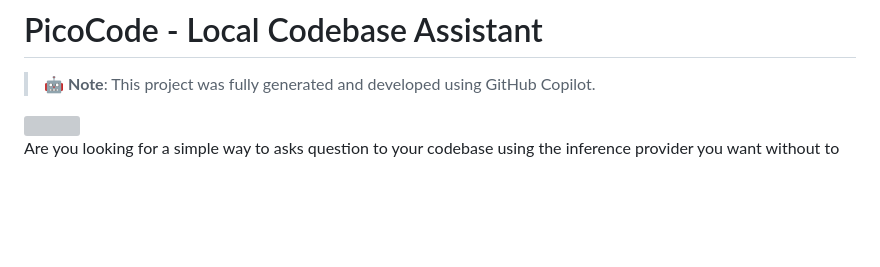
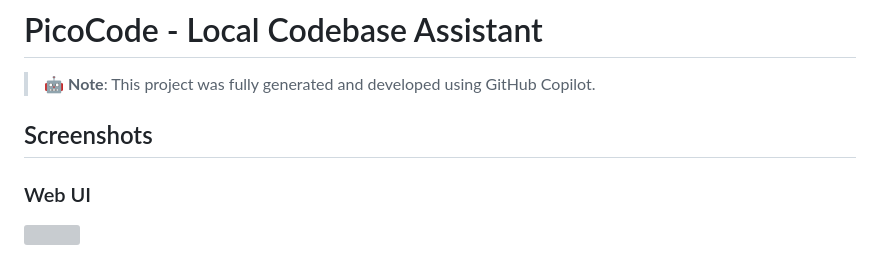
Before and after one commit to CodeAtCode/PicoCode, a Markdown page: README.md, the part around the change printed below. Rendered like a GitHub page; blank space fills up the shorter version; grey boxes are pictures that could not be loaded.

Commit message:
feat(readme): screenshot

```diff
--- a/README.md
+++ b/README.md
@@ -4,4 +4,8 @@
 
 > 🤖 **Note**: This project was fully generated and developed using GitHub Copilot.
 
+## Screenshots
+
+### Web UI
+
 <img src="https://github.com/user-attachments/assets/a6dc6647-309a-4103-864a-e4cec94b7962" />
```
Also changed, not shown: other parts of README.md (+5 -0 lines).
